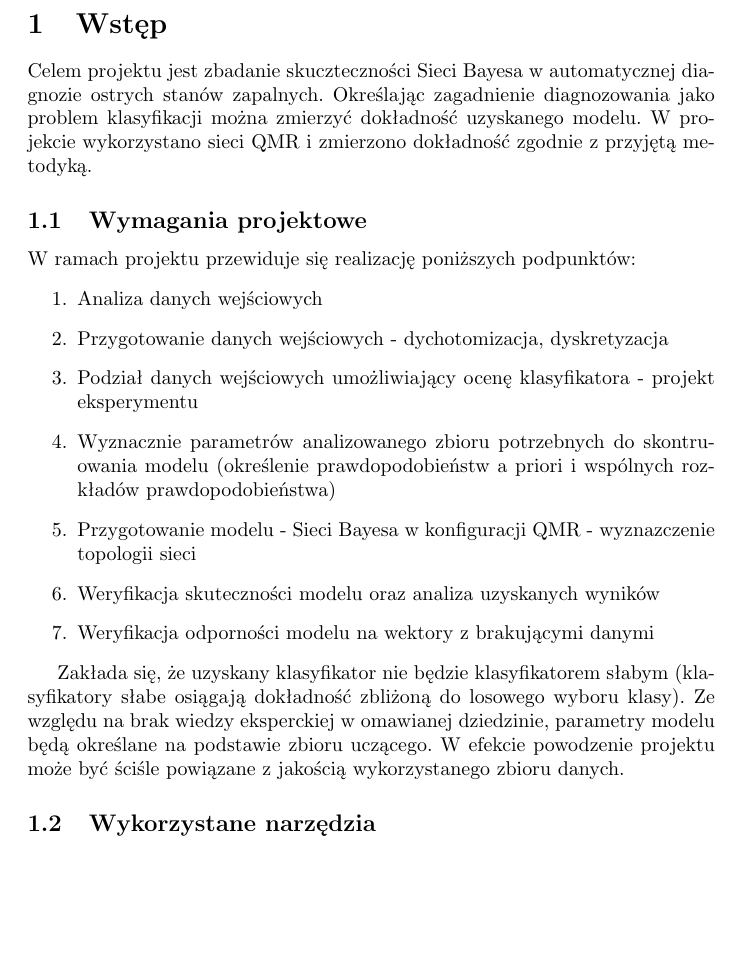
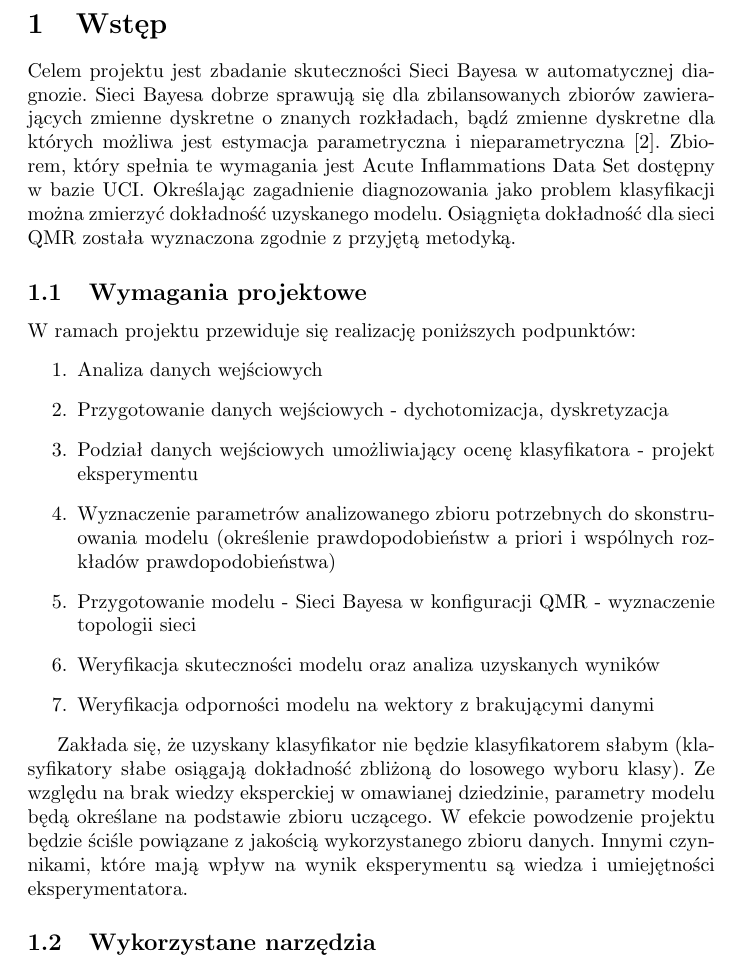
Before and after one commit to jedrzejkozal/MMO, a LaTeX document (docs/sprawozdanie.tex): part of page 3 of 10, cut so that both start at the same text, the shorter picture padded with empty space. Compiled offline with pdfLaTeX.

Commit message:
calc prior

```diff
--- a/docs/sprawozdanie.tex
+++ b/docs/sprawozdanie.tex
@@ -46,7 +46,7 @@
 
 \section{Wstęp}
 
-Celem projektu jest zbadanie skuczteczności Sieci Bayesa w automatycznej diagnozie ostrych stanów zapalnych. Określając zagadnienie diagnozowania jako problem klasyfikacji można zmierzyć dokładność uzyskanego modelu. W projekcie wykorzystano sieci QMR i zmierzono dokładność zgodnie z przyjętą metodyką.
+Celem projektu jest zbadanie skuteczności Sieci Bayesa w automatycznej diagnozie. Sieci Bayesa dobrze sprawują się dla zbilansowanych zbiorów zawierających zmienne dyskretne o znanych rozkładach, bądź zmienne dyskretne dla których możliwa jest estymacja parametryczna i nieparametryczna \cite{paper}. Zbiorem, który spełnia te wymagania jest Acute Inflammations Data Set dostępny w bazie UCI. Określając zagadnienie diagnozowania jako problem klasyfikacji można zmierzyć dokładność uzyskanego modelu. Osiągnięta dokładność dla sieci QMR została wyznaczona zgodnie z przyjętą metodyką.
 
 \subsection{Wymagania projektowe}
 W ramach projektu przewiduje się realizację poniższych podpunktów:
@@ -54,13 +54,13 @@ W ramach projektu przewiduje się realizację poniższych podpunktów:
 	\item Analiza danych wejściowych
 	\item Przygotowanie danych wejściowych - dychotomizacja, dyskretyzacja
 	\item Podział danych wejściowych umożliwiający ocenę klasyfikatora - projekt eksperymentu
-	\item Wyznacznie parametrów analizowanego zbioru potrzebnych do skontruowania modelu (określenie prawdopodobieństw a priori i wspólnych rozkładów prawdopodobieństwa)
-	\item Przygotowanie modelu - Sieci Bayesa w konfiguracji QMR - wyznazczenie topologii sieci
+	\item Wyznaczenie parametrów analizowanego zbioru potrzebnych do skonstruowania modelu (określenie prawdopodobieństw a priori i wspólnych rozkładów prawdopodobieństwa)
+	\item Przygotowanie modelu - Sieci Bayesa w konfiguracji QMR - wyznaczenie topologii sieci
 	\item Weryfikacja skuteczności modelu oraz analiza uzyskanych wyników
 	\item Weryfikacja odporności modelu na wektory z brakującymi danymi
 \end{enumerate}
 
-Zakłada się, że uzyskany klasyfikator nie będzie klasyfikatorem słabym (klasyfikatory słabe osiągają dokładność zbliżoną do losowego wyboru klasy). Ze względu na brak wiedzy eksperckiej w omawianej dziedzinie, parametry modelu będą określane na podstawie zbioru uczącego. W efekcie powodzenie projektu może być ściśle powiązane z jakością wykorzystanego zbioru danych.
+Zakłada się, że uzyskany klasyfikator nie będzie klasyfikatorem słabym (klasyfikatory słabe osiągają dokładność zbliżoną do losowego wyboru klasy). Ze względu na brak wiedzy eksperckiej w omawianej dziedzinie, parametry modelu będą określane na podstawie zbioru uczącego. W efekcie powodzenie projektu będzie ściśle powiązane z jakością wykorzystanego zbioru danych. Innymi czynnikami, które mają wpływ na wynik eksperymentu są wiedza i umiejętności eksperymentatora.
 
 \subsection{Wykorzystane narzędzia}
 Do realizacji zadania wykorzystano środowisko Matlab, wraz z toolboxem BayesNet. Jest to darmowe narzędzie, dostępne do zanstalowania w środowisku Matlab.
```
Also changed, not shown: 2 other files.
